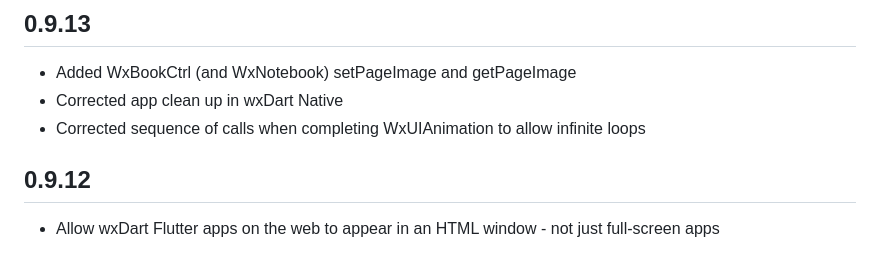
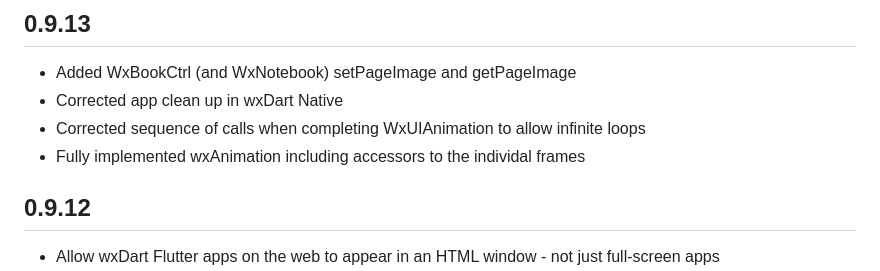
Before and after one commit to RobertRoeb/wx_dart, a Markdown page: CHANGELOG.md, the part around the change. Drawn GitHub-style.

Commit message:
Update ChangeLog

```diff
--- a/CHANGELOG.md
+++ b/CHANGELOG.md
@@ -3,6 +3,7 @@
 * Added WxBookCtrl (and WxNotebook) setPageImage and getPageImage
 * Corrected app clean up in wxDart Native
 * Corrected sequence of calls when completing WxUIAnimation to allow infinite loops
+* Fully implemented wxAnimation including accessors to the individal frames
 
 ## 0.9.12
 
```
